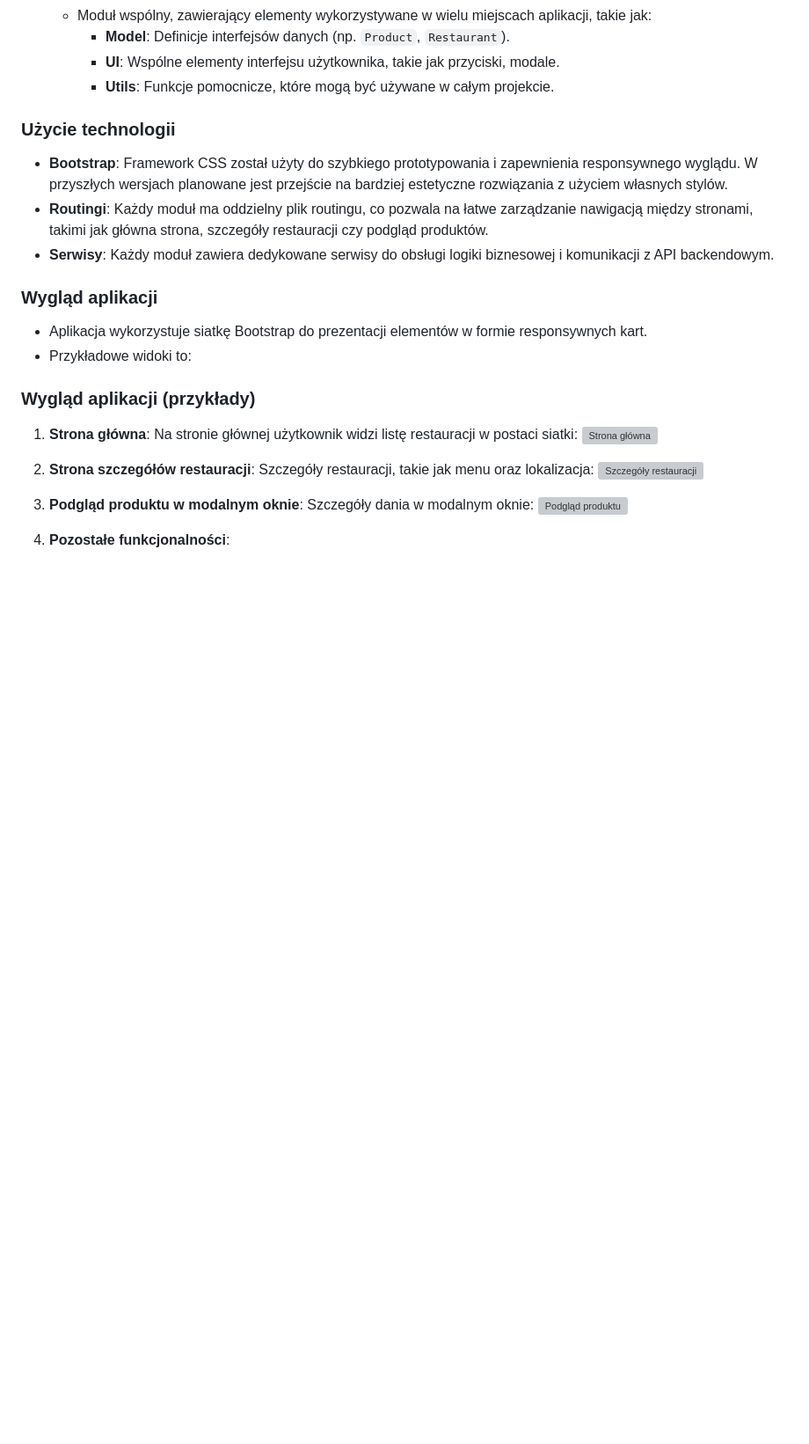
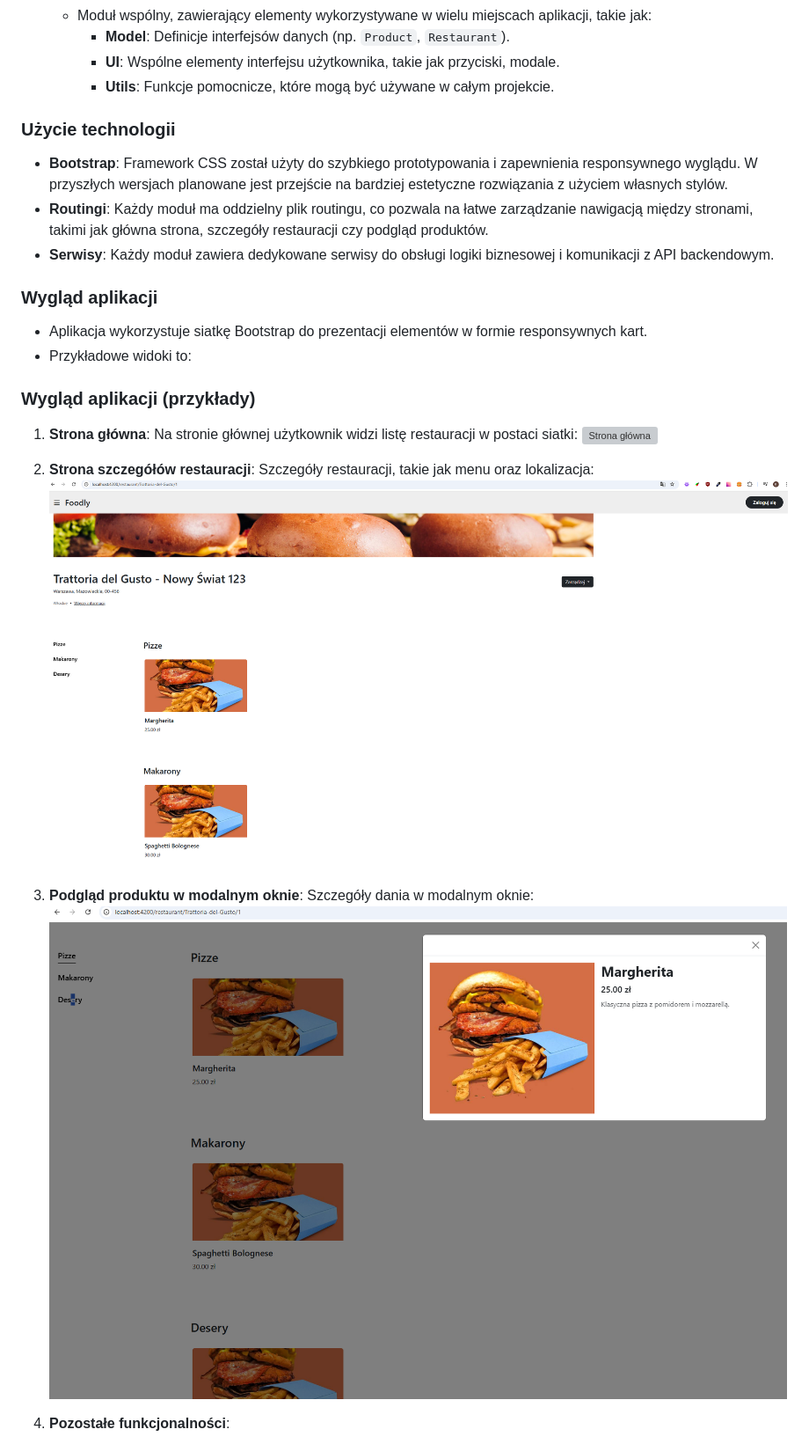
Before and after one commit to HaQ23/foodly, a Markdown page: README.md, the part around one of its changes. Shown at 88% size. GitHub-like rendering; blank space fills up the shorter version; grey boxes are pictures that could not be loaded.

```diff
--- a/README.md
+++ b/README.md
@@ -95,10 +95,10 @@ Frontend aplikacji Foodly został stworzony z wykorzystaniem frameworka Angular
 
 2. **Strona szczegółów restauracji**:
    Szczegóły restauracji, takie jak menu oraz lokalizacja:
-   ![Szczegóły restauracji](../foodly/images/image2.png "Strona restauracji")
+   ![Szczegóły restauracji](images/image2.png "Strona restauracji")
 
 3. **Podgląd produktu w modalnym oknie**:
    Szczegóły dania w modalnym oknie:
-   ![Podgląd produktu](../foodly/images/image3.png "Modal - podgląd produktu")
+   ![Podgląd produktu](images/image3.png "Modal - podgląd produktu")
 4. **Pozostałe funkcjonalności**:
 
```
Also changed, not shown: other parts of README.md (+6 -6 lines).
